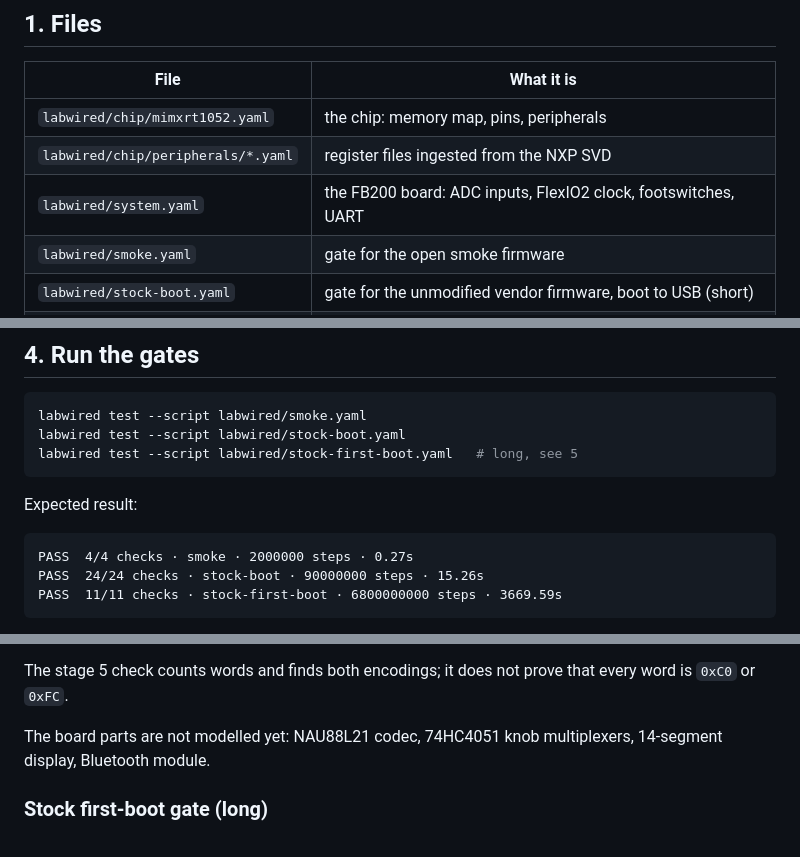
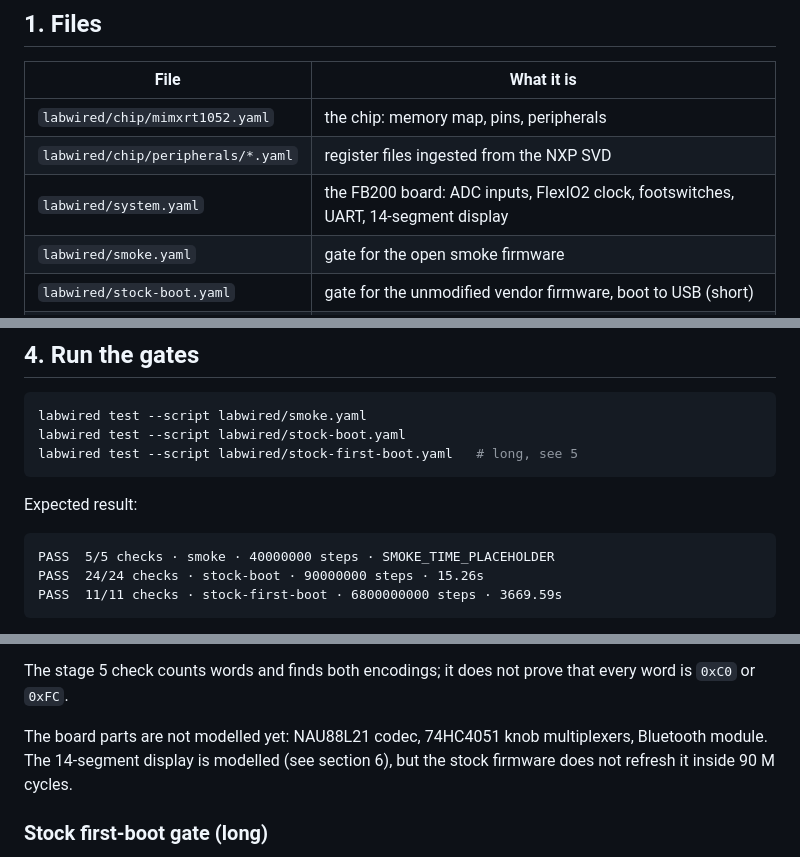
Before and after one commit to w1ne/fb200-tools, a Markdown page: docs/LABWIRED.md, 3 parts joined by grey strips. Drawn GitHub-style.

````diff
--- a/docs/LABWIRED.md
+++ b/docs/LABWIRED.md
@@ -14,7 +14,7 @@ has no FB200 special cases.
 |------|------------|
 | `labwired/chip/mimxrt1052.yaml` | the chip: memory map, pins, peripherals |
 | `labwired/chip/peripherals/*.yaml` | register files ingested from the NXP SVD |
-| `labwired/system.yaml` | the FB200 board: ADC inputs, FlexIO2 clock, footswitches, UART |
+| `labwired/system.yaml` | the FB200 board: ADC inputs, FlexIO2 clock, footswitches, UART, 14-segment display |
 | `labwired/smoke.yaml` | gate for the open smoke firmware |
 | `labwired/stock-boot.yaml` | gate for the unmodified vendor firmware, boot to USB (short) |
 | `labwired/stock-first-boot.yaml` | gate for the vendor firmware from a blank flash: factory reset and Bluetooth AT sequence (long: about 30 min of CPU time) |
@@ -72,7 +74,7 @@ labwired test --script labwired/stock-first-boot.yaml   # long, see 5
 Expected result:
 
 ```
-PASS  4/4 checks · smoke · 2000000 steps · 0.27s
+PASS  5/5 checks · smoke · 40000000 steps · SMOKE_TIME_PLACEHOLDER
 PASS  24/24 checks · stock-boot · 90000000 steps · 15.26s
 PASS  11/11 checks · stock-first-boot · 6800000000 steps · 3669.59s
 ```
@@ -127,7 +141,8 @@ The stage 5 check counts words and finds both encodings; it does not prove
 that every word is `0xC0` or `0xFC`.
 
 The board parts are not modelled yet: NAU88L21 codec, 74HC4051 knob
-multiplexers, 14-segment display, Bluetooth module.
+multiplexers, Bluetooth module. The 14-segment display is modelled (see
+section 6), but the stock firmware does not refresh it inside 90 M cycles.
 
 ### Stock first-boot gate (long)
 
````
Also changed, not shown: other parts of docs/LABWIRED.md (+48 -2 lines).
